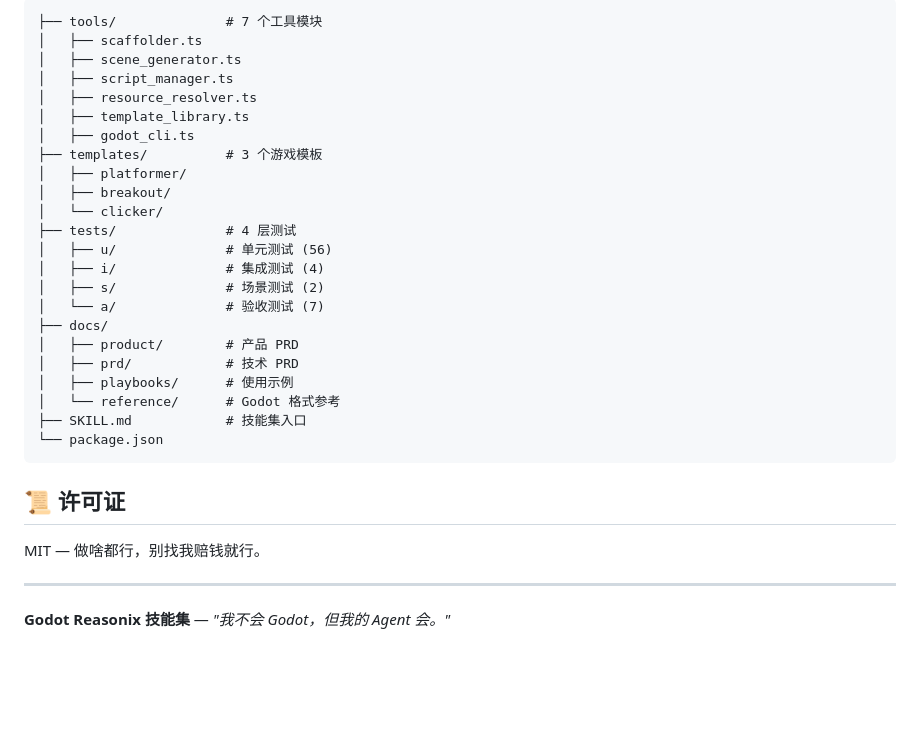
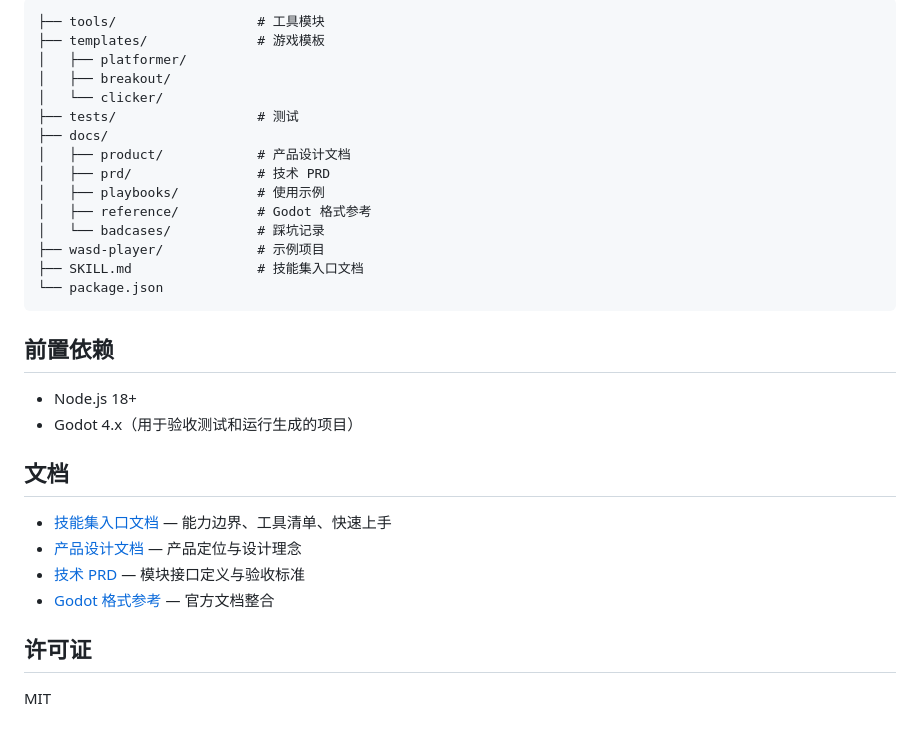
Before and after one commit to ProfYangShengXu/godot-reasonix-skills, a Markdown page: README.md, the part around one of its changes. Rendered like a GitHub page; blank space fills up the shorter version.

````diff
--- a/README.md
+++ b/README.md
@@ -83,34 +74,34 @@ npx tsx tools/template_library.ts fork clicker ./my-clicker "我的点击游戏"
 
 ```
-├── tools/              # 7 个工具模块
-│   ├── scaffolder.ts
-│   ├── scene_generator.ts
-│   ├── script_manager.ts
-│   ├── resource_resolver.ts
-│   ├── template_library.ts
-│   ├── godot_cli.ts
-├── templates/          # 3 个游戏模板
+├── tools/                  # 工具模块
+├── templates/              # 游戏模板
 │   ├── platformer/
 │   ├── breakout/
 │   └── clicker/
-├── tests/              # 4 层测试
-│   ├── u/              # 单元测试 (56)
-│   ├── i/              # 集成测试 (4)
-│   ├── s/              # 场景测试 (2)
-│   └── a/              # 验收测试 (7)
+├── tests/                  # 测试
 ├── docs/
-│   ├── product/        # 产品 PRD
-│   ├── prd/            # 技术 PRD
-│   ├── playbooks/      # 使用示例
-│   └── reference/      # Godot 格式参考
-├── SKILL.md            # 技能集入口
+│   ├── product/            # 产品设计文档
+│   ├── prd/                # 技术 PRD
+│   ├── playbooks/          # 使用示例
+│   ├── reference/          # Godot 格式参考
+│   └── badcases/           # 踩坑记录
+├── wasd-player/            # 示例项目
+├── SKILL.md                # 技能集入口文档
 └── package.json
 ```
 
-## 📜 许可证
+## 前置依赖
 
-MIT — 做啥都行，别找我赔钱就行。
+- Node.js 18+
+- Godot 4.x（用于验收测试和运行生成的项目）
 
----
+## 文档
 
-**Godot Reasonix 技能集** — *"我不会 Godot，但我的 Agent 会。"*
+- [技能集入口文档](SKILL.md) — 能力边界、工具清单、快速上手
+- [产品设计文档](docs/product/godot-reasonix-product-prd.html) — 产品定位与设计理念
+- [技术 PRD](docs/prd/v1/prd.yaml) — 模块接口定义与验收标准
+- [Godot 格式参考](docs/reference/godot-4-format-reference.md) — 官方文档整合
+
+## 许可证
+
+MIT
````
Also changed, not shown: other parts of README.md (+45 -54 lines).
